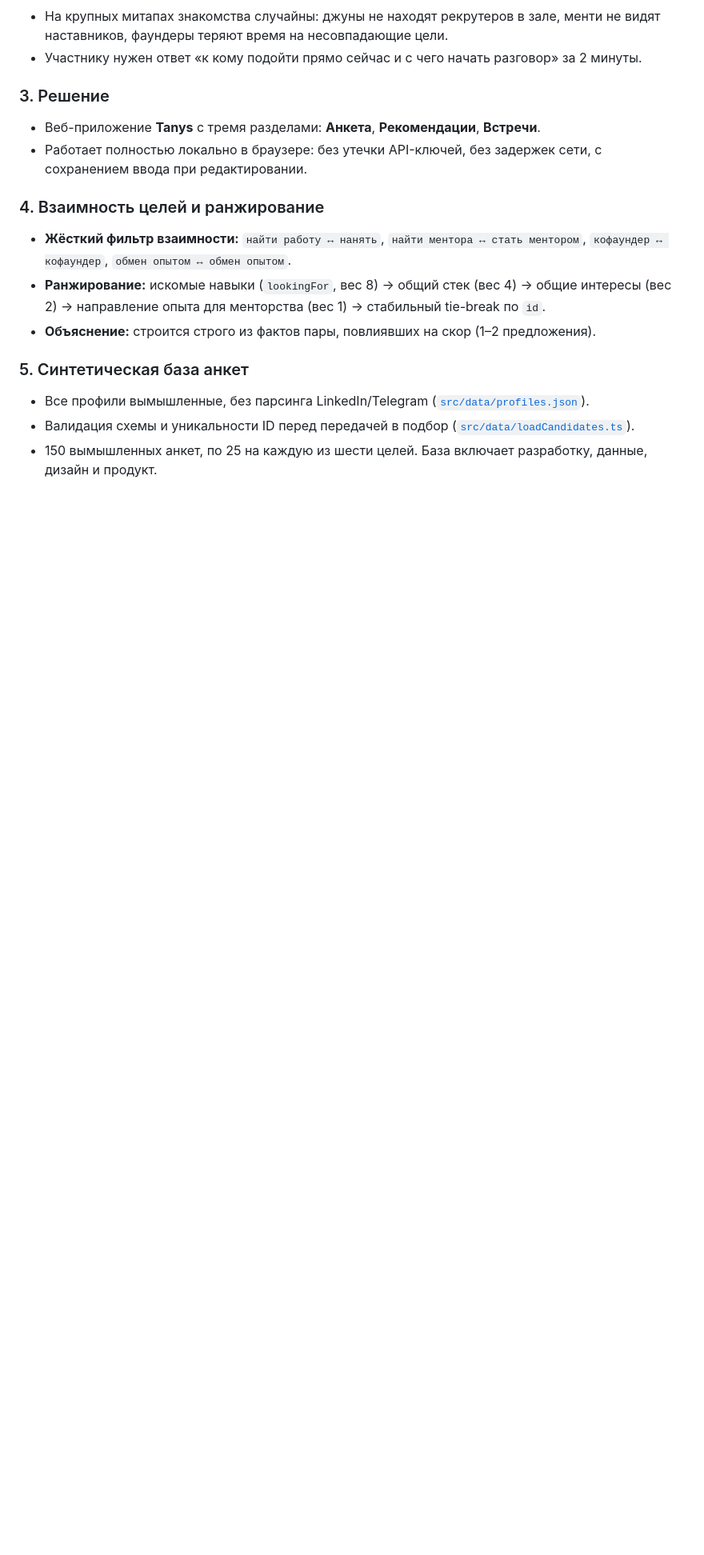
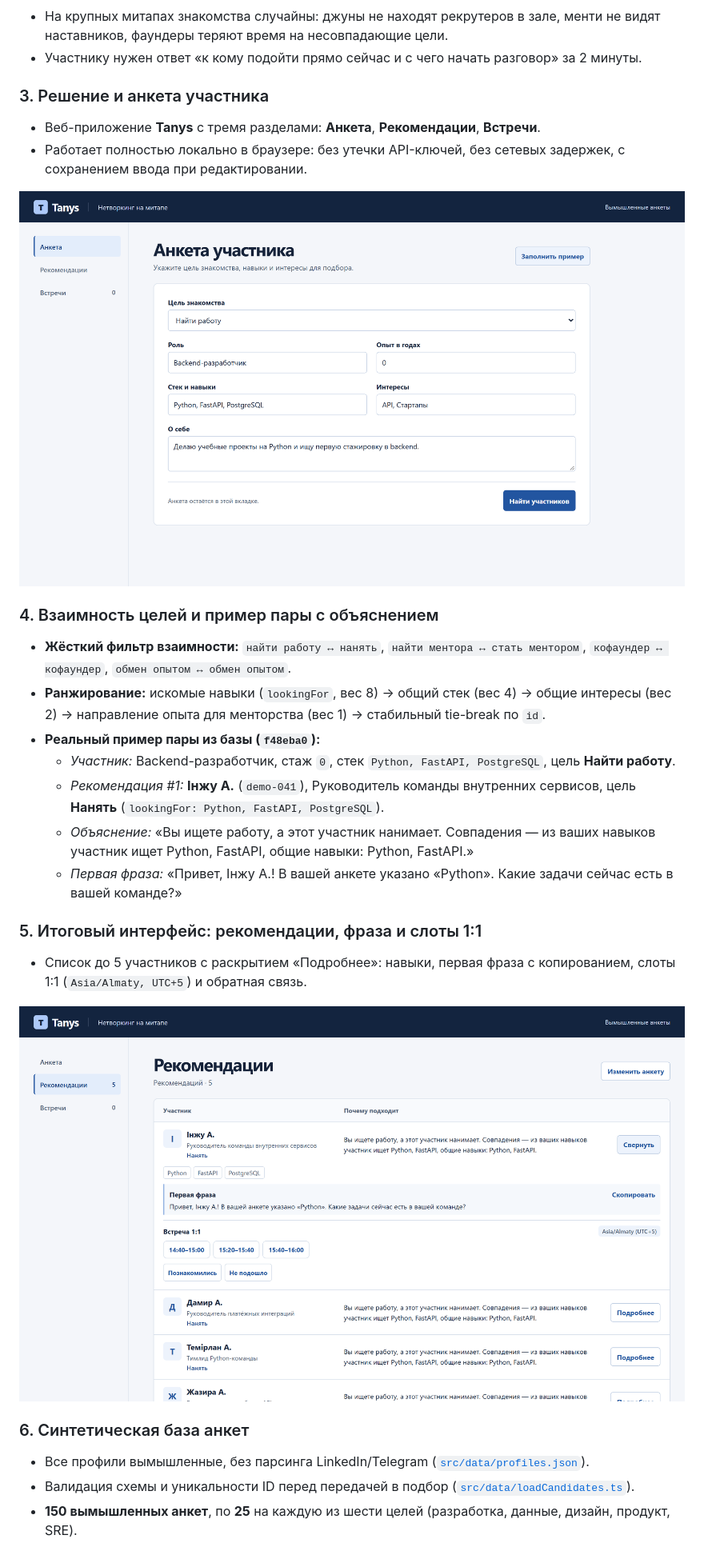
Before and after one commit to meiirzhan04/tanys, a Markdown page: docs/pitch-deck.md, the part around one of its changes. Shown at 80% size. Drawn GitHub-style; pictures changed too: docs/assets/tanys-form.png (added), docs/assets/tanys-results.png (added); blank space fills up the shorter version.

```diff
--- a/docs/pitch-deck.md
+++ b/docs/pitch-deck.md
@@ -12,17 +14,28 @@
 - На крупных митапах знакомства случайны: джуны не находят рекрутеров в зале, менти не видят наставников, фаундеры теряют время на несовпадающие цели.
 - Участнику нужен ответ «к кому подойти прямо сейчас и с чего начать разговор» за 2 минуты.
 
-### 3. Решение
+### 3. Решение и анкета участника
 - Веб-приложение **Tanys** с тремя разделами: **Анкета**, **Рекомендации**, **Встречи**.
-- Работает полностью локально в браузере: без утечки API-ключей, без задержек сети, с сохранением ввода при редактировании.
+- Работает полностью локально в браузере: без утечки API-ключей, без сетевых задержек, с сохранением ввода при редактировании.
 
-### 4. Взаимность целей и ранжирование
+![Анкета участника Tanys](assets/tanys-form.png)
+
+### 4. Взаимность целей и пример пары с объяснением
 - **Жёсткий фильтр взаимности:** `найти работу ↔ нанять`, `найти ментора ↔ стать ментором`, `кофаундер ↔ кофаундер`, `обмен опытом ↔ обмен опытом`.
 - **Ранжирование:** искомые навыки (`lookingFor`, вес 8) → общий стек (вес 4) → общие интересы (вес 2) → направление опыта для менторства (вес 1) → стабильный tie-break по `id`.
-- **Объяснение:** строится строго из фактов пары, повлиявших на скор (1–2 предложения).
+- **Реальный пример пары из базы (`f48eba0`):**
+  - *Участник:* Backend-разработчик, стаж `0`, стек `Python, FastAPI, PostgreSQL`, цель **Найти работу**.
+  - *Рекомендация #1:* **Інжу А.** (`demo-041`), Руководитель команды внутренних сервисов, цель **Нанять** (`lookingFor: Python, FastAPI, PostgreSQL`).
+  - *Объяснение:* «Вы ищете работу, а этот участник нанимает. Совпадения — из ваших навыков участник ищет Python, FastAPI, общие навыки: Python, FastAPI.»
+  - *Первая фраза:* «Привет, Інжу А.! В вашей анкете указано «Python». Какие задачи сейчас есть в вашей команде?»
 
-### 5. Синтетическая база анкет
+### 5. Итоговый интерфейс: рекомендации, фраза и слоты 1:1
+- Список до 5 участников с раскрытием «Подробнее»: навыки, первая фраза с копированием, слоты 1:1 (`Asia/Almaty, UTC+5`) и обратная связь.
+
+![Итоговый экран рекомендаций Tanys](assets/tanys-results.png)
+
+### 6. Синтетическая база анкет
 - Все профили вымышленные, без парсинга LinkedIn/Telegram ([`src/data/profiles.json`](../src/data/profiles.json)).
 - Валидация схемы и уникальности ID перед передачей в подбор ([`src/data/loadCandidates.ts`](../src/data/loadCandidates.ts)).
-- 150 вымышленных анкет, по 25 на каждую из шести целей. База включает разработку, данные, дизайн и продукт.
+- **150 вымышленных анкет**, по **25** на каждую из шести целей (разработка, данные, дизайн, продукт, SRE).
 
```
Also changed, not shown: other parts of docs/pitch-deck.md (+26 -25 lines), 1 other file.
